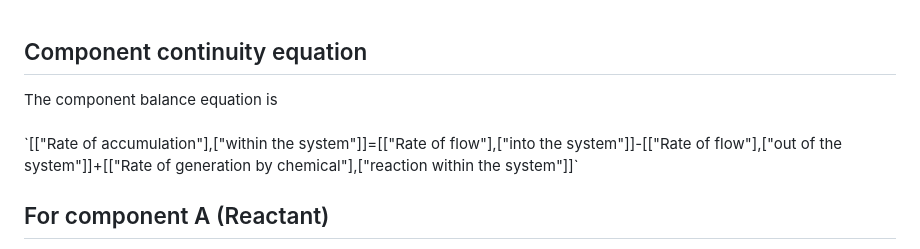
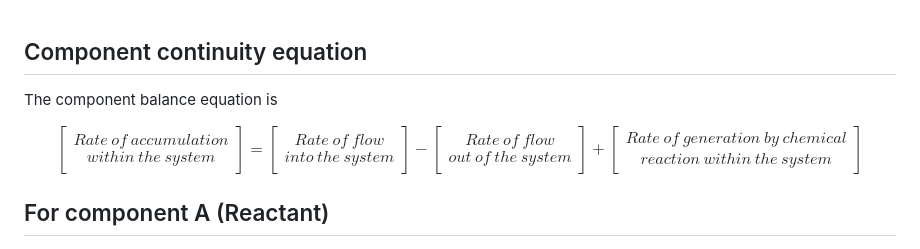
Before and after one commit to virtual-labs/exp-continuous-stirred-tank-reactor-iitkgp, a Markdown page: experiment/theory.md, the part around the change. GitHub-like rendering.

```diff
--- a/experiment/theory.md
+++ b/experiment/theory.md
@@ -64,7 +64,26 @@ The following second-order, exothermic chemical reaction takes place in the reac
 
 ## Component continuity equation
 
-<p style="padding-bottom: 10px;">The component balance equation is<br><br>`[["Rate of accumulation"],["within the system"]]=[["Rate of flow"],["into the system"]]-[["Rate of flow"],["out of the system"]]+[["Rate of generation by chemical"],["reaction within the system"]]`</p>
+<p style="padding-bottom: 10px;">The component balance equation is<br>
+
+$$
+\left[\begin{array}{cc}
+Rate \ of \ accumulation \\
+within \ the \ system
+\end{array}\right] =
+\left[\begin{array}{cc}
+Rate \ of \ flow \\
+into \ the \ system
+\end{array}\right]-
+\left[\begin{array}{cc}
+Rate \ of \ flow\\
+out \ of \ the \ system
+\end{array}\right]+
+\left[\begin{array}{cc}
+Rate \ of \ generation \ by \ chemical \\
+reaction \ within \ the \ system
+\end{array}\right]
+$$
 
 ## For component A (Reactant)
 
```
